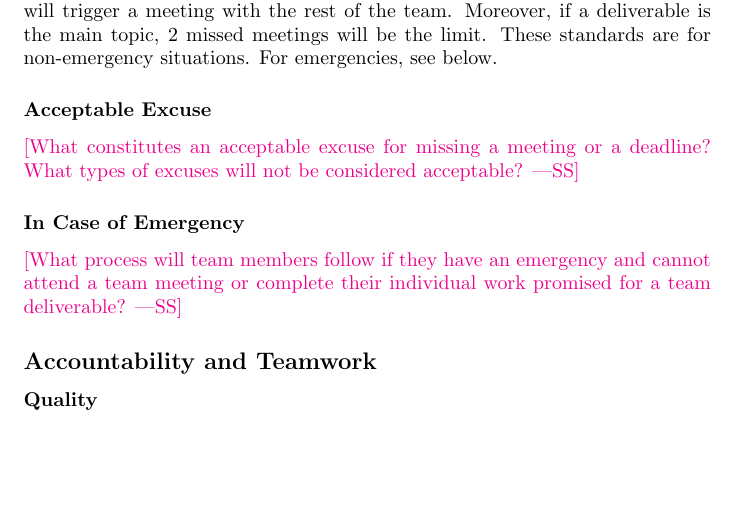
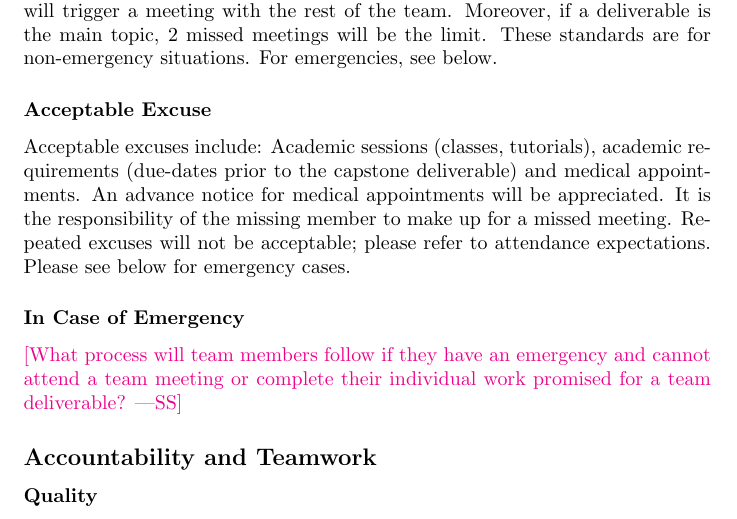
Before and after one commit to M9Huynh/technically-functional, a LaTeX document (docs/DevelopmentPlan/DevelopmentPlan.tex): part of page 8 of 9, cut so that both start at the same text, the shorter picture padded with empty space. Compiled offline with pdfLaTeX.

Commit message:
added acceptable execuses section

```diff
--- a/docs/DevelopmentPlan/DevelopmentPlan.tex
+++ b/docs/DevelopmentPlan/DevelopmentPlan.tex
@@ -262,8 +262,11 @@ For emergencies, see below.
 
 \subsubsection*{Acceptable Excuse}
 
-\wss{What constitutes an acceptable excuse for missing a meeting or a deadline?
-What types of excuses will not be considered acceptable?}
+Acceptable excuses include: Academic sessions (classes, tutorials), academic requirements (due-dates
+prior to the capstone deliverable) and medical appointments. An advance notice for medical
+appointments will be appreciated. It is the responsibility of the missing member to make up for a
+missed meeting. Repeated excuses will not be acceptable; please refer to attendance expectations.
+Please see below for emergency cases.
 
 \subsubsection*{In Case of Emergency}
 
```
Also changed, not shown: docs/DevelopmentPlan/DevelopmentPlan.pdf.
